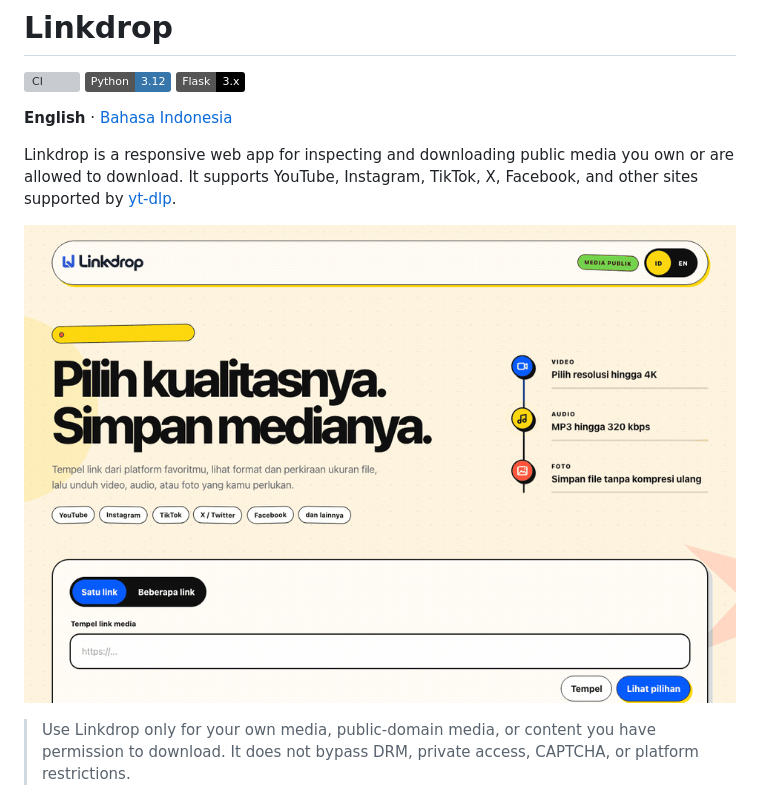
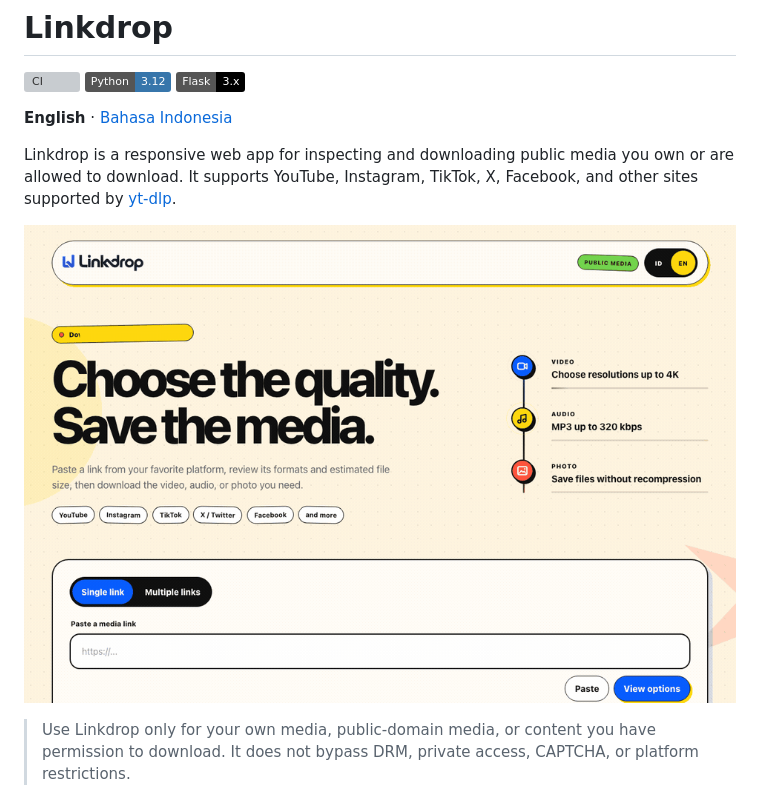
Before and after one commit to Zvareldric/Linkdrop, a Markdown page: README.md, the part around the change. Drawn GitHub-style; pictures changed too: docs/assets/linkdrop-demo-en.gif (added); badges without logos; grey boxes are pictures that could not be loaded.

Commit message:
docs: add localized interface demos

```diff
--- a/README.md
+++ b/README.md
@@ -8,7 +8,7 @@
 
 Linkdrop is a responsive web app for inspecting and downloading public media you own or are allowed to download. It supports YouTube, Instagram, TikTok, X, Facebook, and other sites supported by [yt-dlp](https://github.com/yt-dlp/yt-dlp).
 
-![Linkdrop interface animation](docs/assets/linkdrop-demo.gif)
+![Linkdrop interface animation](docs/assets/linkdrop-demo-en.gif)
 
 > Use Linkdrop only for your own media, public-domain media, or content you have permission to download. It does not bypass DRM, private access, CAPTCHA, or platform restrictions.
 
```
Also changed, not shown: README.id.md (+1 -1 lines), docs/assets/linkdrop-demo-id.gif (renamed from docs/assets/linkdrop-demo.gif).
